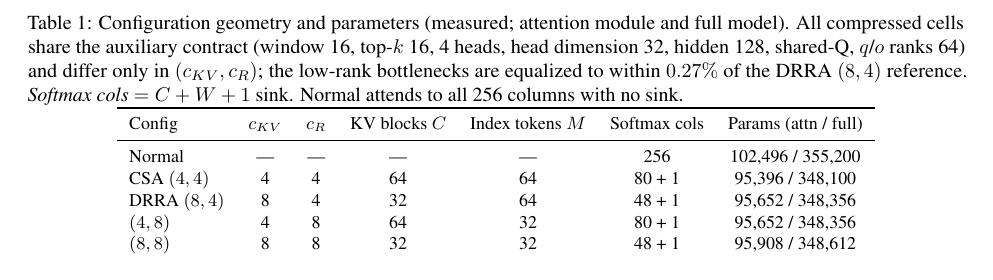
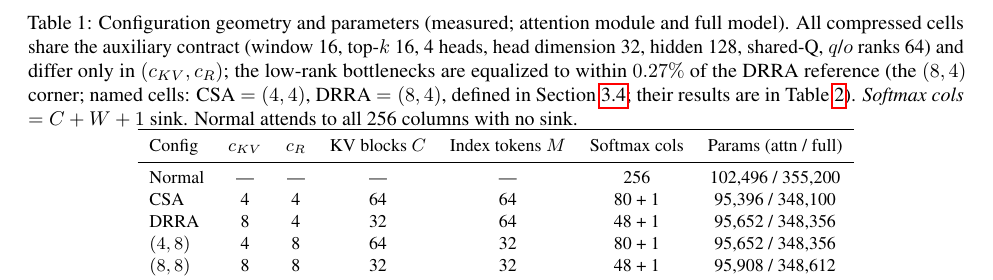
Before and after one commit to darylfung96/decouple_attention, a LaTeX paper (paper/main.tex, which reads paper/sections/method.tex): part of page 5 of 20 before the commit and part of page 5 of 19 after it, cut so that both start at the same text. Compiled offline with pdfLaTeX.

Commit message:
tab:configs: drop duplicate tuple from named rows (CSA/DRRA); caption cross-links factorial and name definitions

```diff
--- a/paper/sections/method.tex
+++ b/paper/sections/method.tex
@@ -145,17 +145,19 @@ parameter counts.
 and full model). All compressed cells share the auxiliary contract
 (window 16, top-$k$ 16, 4 heads, head dimension 32, hidden 128, shared-Q,
 $q$/$o$ ranks 64) and differ only in $(c_{KV}, c_R)$; the low-rank
-bottlenecks are equalized to within $0.27\%$ of the DRRA $(8,4)$ reference.
-\emph{Softmax cols} $= C + W + 1$ sink. Normal attends to all 256 columns
-with no sink.}
+bottlenecks are equalized to within $0.27\%$ of the DRRA reference (the
+$(8,4)$ corner; named cells: CSA $=(4,4)$, DRRA $=(8,4)$, defined in
+Section~\ref{sec:factorial}; their results are in
+Table~\ref{tab:factorial}). \emph{Softmax cols} $= C + W + 1$ sink. Normal
+attends to all 256 columns with no sink.}
 \label{tab:configs}
 \begin{tabular}{lcccccc}
 \toprule
 Config & $c_{KV}$ & $c_R$ & KV blocks $C$ & Index tokens $M$ & Softmax cols & Params (attn / full) \\
 \midrule
 Normal & --- & --- & --- & --- & 256 & 102{,}496 / 355{,}200 \\
-CSA $(4,4)$ & 4 & 4 & 64 & 64 & 80 + 1 & 95{,}396 / 348{,}100 \\
-DRRA $(8,4)$ & 8 & 4 & 32 & 64 & 48 + 1 & 95{,}652 / 348{,}356 \\
+CSA & 4 & 4 & 64 & 64 & 80 + 1 & 95{,}396 / 348{,}100 \\
+DRRA & 8 & 4 & 32 & 64 & 48 + 1 & 95{,}652 / 348{,}356 \\
 $(4,8)$ & 4 & 8 & 64 & 32 & 80 + 1 & 95{,}652 / 348{,}356 \\
 $(8,8)$ & 8 & 8 & 32 & 32 & 48 + 1 & 95{,}908 / 348{,}612 \\
 \bottomrule
```
Also changed, not shown: paper/main.pdf, paper/sections/method.tex (2 more changed lines).
